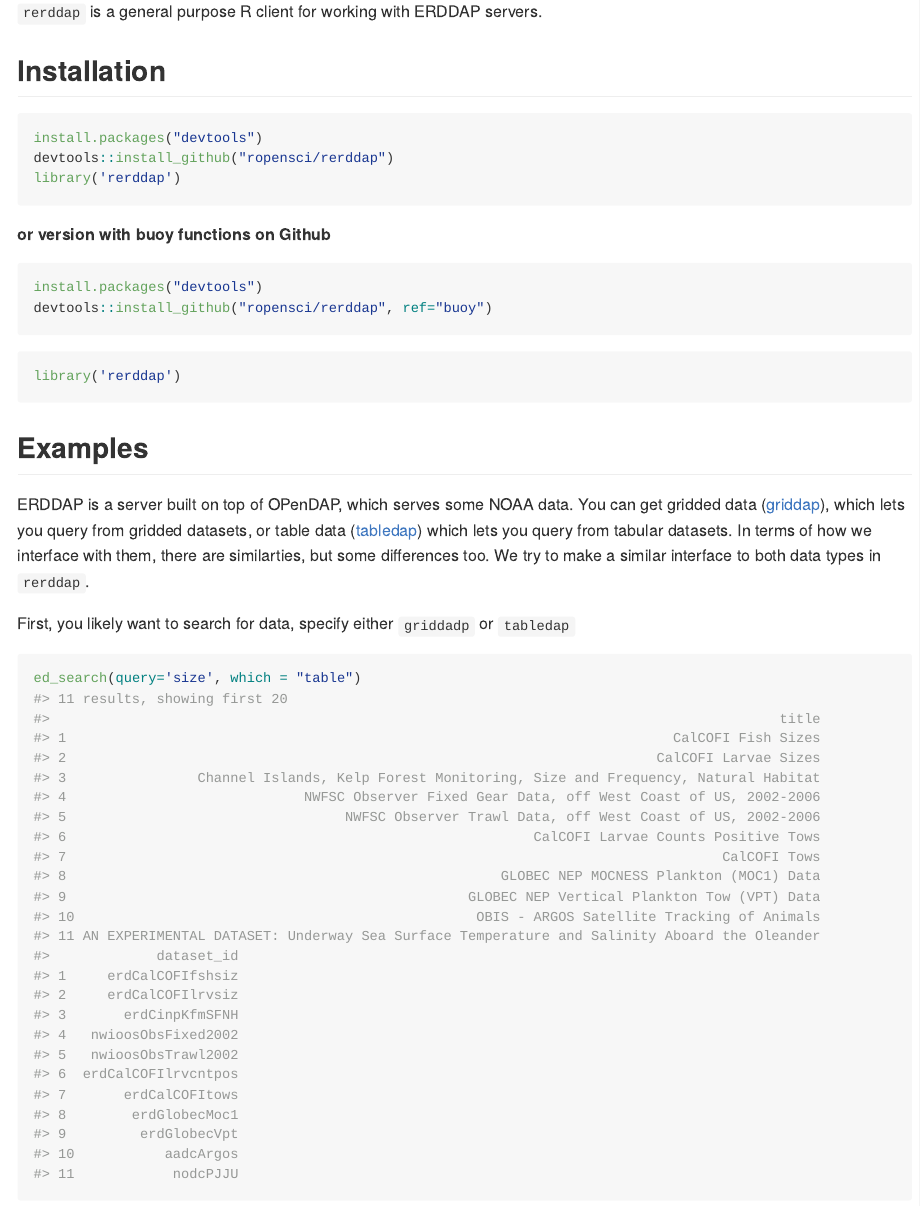
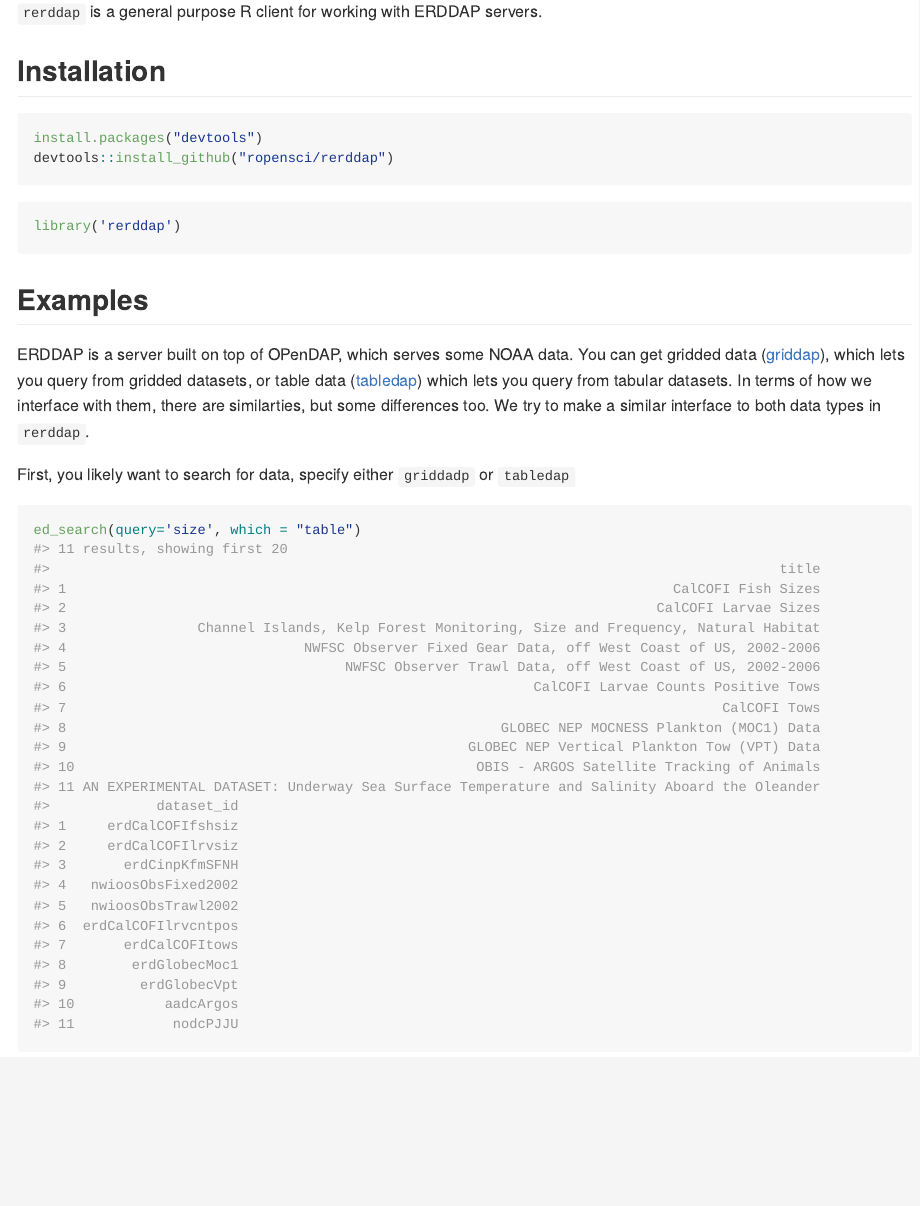
Before and after one commit to ropensci/rerddap, an R Markdown document (README.Rmd): the page in a window 1100 px wide, from 110 px down. The pictures show the output file README.md that the author committed with the source, drawn offline in the style of GitHub.

Commit message:
updated readme

````diff
--- a/README.Rmd
+++ b/README.Rmd
@@ -17,14 +17,6 @@
 ```{r eval=FALSE}
 install.packages("devtools")
 devtools::install_github("ropensci/rerddap")
-library('rerddap')
-```
-
-__or version with buoy functions on Github__
-
-```{r eval=FALSE}
-install.packages("devtools")
-devtools::install_github("ropensci/rerddap", ref="buoy")
 ```
 
 ```{r}
````
Also changed, not shown: README.md.
